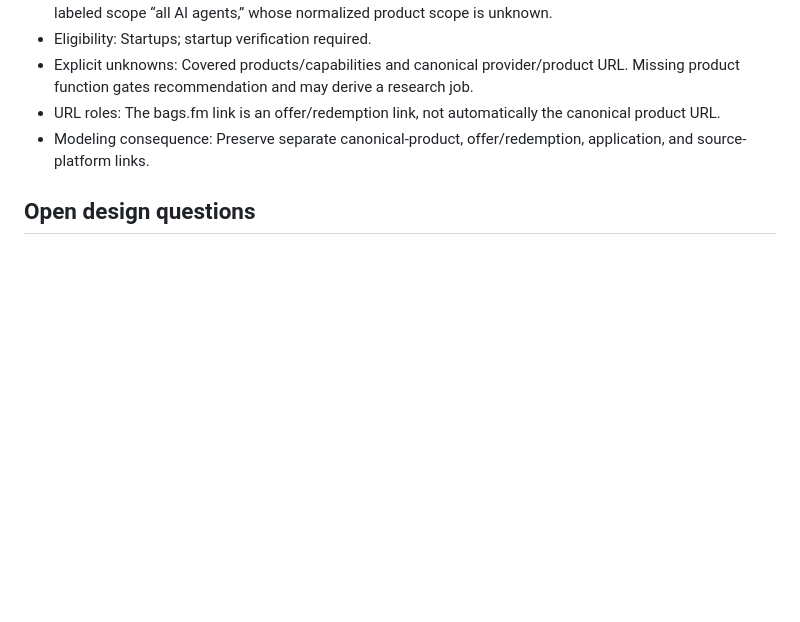
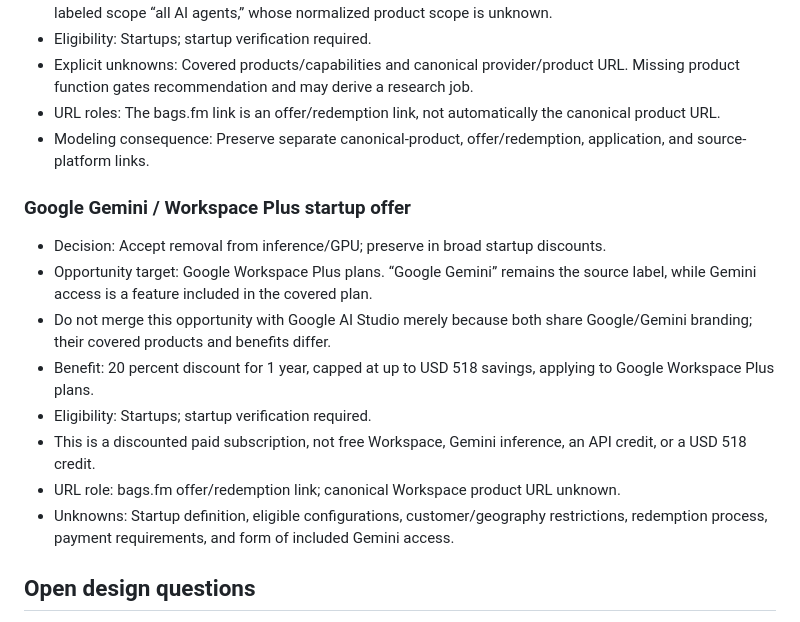
Before and after one commit to asavs/brokie, a Markdown page: docs/DATA-UX-SCRATCHPAD.md, the part around the change. Drawn GitHub-style; blank space fills up the shorter version.

Commit message:
Resolve bundled plan offer target

```diff
--- a/docs/DATA-UX-SCRATCHPAD.md
+++ b/docs/DATA-UX-SCRATCHPAD.md
@@ -591,6 +591,17 @@ The contract keeps source-attributed `claimed_outcomes` separate from evidence-g
 - URL roles: The bags.fm link is an offer/redemption link, not automatically the canonical product URL.
 - Modeling consequence: Preserve separate canonical-product, offer/redemption, application, and source-platform links.
 
+### Google Gemini / Workspace Plus startup offer
+
+- Decision: Accept removal from inference/GPU; preserve in broad startup discounts.
+- Opportunity target: Google Workspace Plus plans. “Google Gemini” remains the source label, while Gemini access is a feature included in the covered plan.
+- Do not merge this opportunity with Google AI Studio merely because both share Google/Gemini branding; their covered products and benefits differ.
+- Benefit: 20 percent discount for 1 year, capped at up to USD 518 savings, applying to Google Workspace Plus plans.
+- Eligibility: Startups; startup verification required.
+- This is a discounted paid subscription, not free Workspace, Gemini inference, an API credit, or a USD 518 credit.
+- URL role: bags.fm offer/redemption link; canonical Workspace product URL unknown.
+- Unknowns: Startup definition, eligible configurations, customer/geography restrictions, redemption process, payment requirements, and form of included Gemini access.
+
 ## Open design questions
 
 - How narrow should `agent-platform` be?
```
